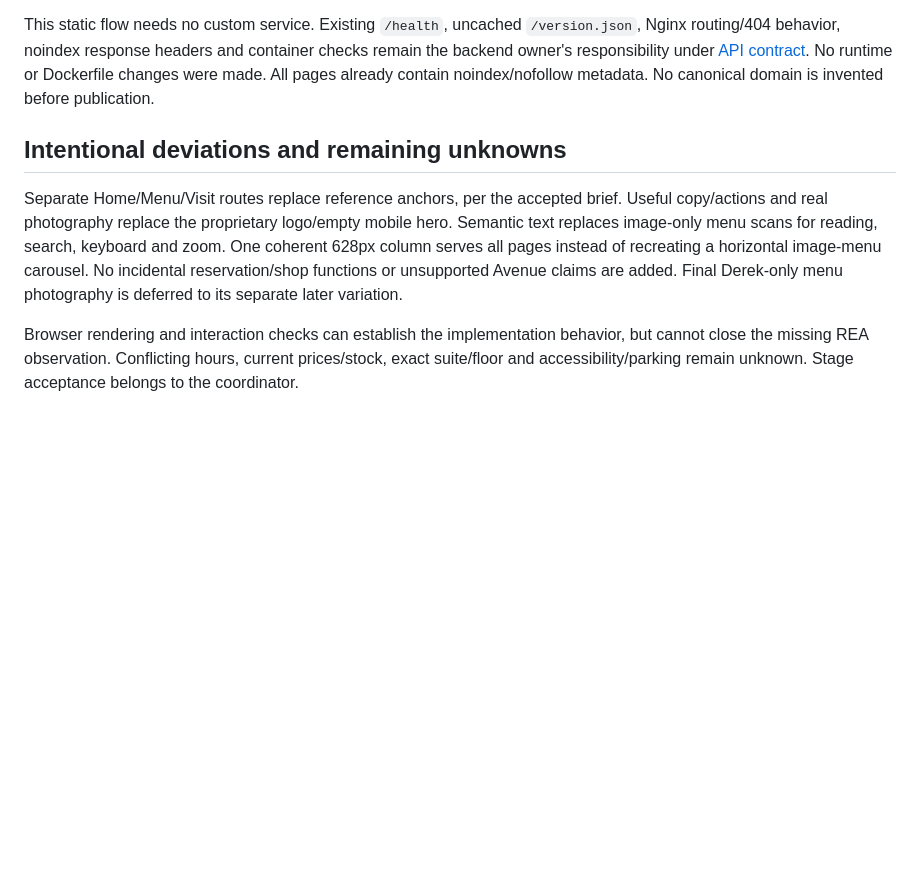
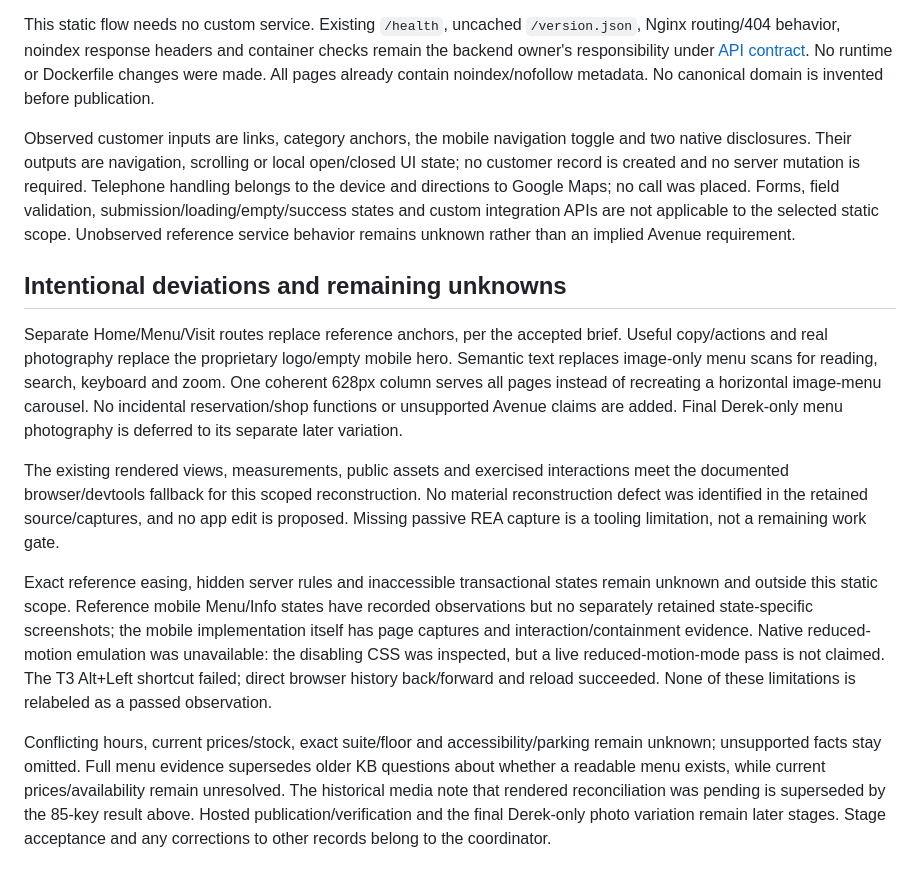
Before and after one commit to xsolutionsmd/avenue-cafe, a Markdown page: kb/template-blueprint.md, the part around one of its changes. Rendered like a GitHub page; blank space fills up the shorter version.

```diff
--- a/kb/template-blueprint.md
+++ b/kb/template-blueprint.md
@@ -51,8 +64,14 @@ Original implementation lives in `app/`; `scripts/render-pages.mjs` creates the
 
 This static flow needs no custom service. Existing `/health`, uncached `/version.json`, Nginx routing/404 behavior, noindex response headers and container checks remain the backend owner's responsibility under [API contract](../docs/API.md). No runtime or Dockerfile changes were made. All pages already contain noindex/nofollow metadata. No canonical domain is invented before publication.
 
+Observed customer inputs are links, category anchors, the mobile navigation toggle and two native disclosures. Their outputs are navigation, scrolling or local open/closed UI state; no customer record is created and no server mutation is required. Telephone handling belongs to the device and directions to Google Maps; no call was placed. Forms, field validation, submission/loading/empty/success states and custom integration APIs are not applicable to the selected static scope. Unobserved reference service behavior remains unknown rather than an implied Avenue requirement.
+
 ## Intentional deviations and remaining unknowns
 
 Separate Home/Menu/Visit routes replace reference anchors, per the accepted brief. Useful copy/actions and real photography replace the proprietary logo/empty mobile hero. Semantic text replaces image-only menu scans for reading, search, keyboard and zoom. One coherent 628px column serves all pages instead of recreating a horizontal image-menu carousel. No incidental reservation/shop functions or unsupported Avenue claims are added. Final Derek-only menu photography is deferred to its separate later variation.
 
-Browser rendering and interaction checks can establish the implementation behavior, but cannot close the missing REA observation. Conflicting hours, current prices/stock, exact suite/floor and accessibility/parking remain unknown. Stage acceptance belongs to the coordinator.
+The existing rendered views, measurements, public assets and exercised interactions meet the documented browser/devtools fallback for this scoped reconstruction. No material reconstruction defect was identified in the retained source/captures, and no app edit is proposed. Missing passive REA capture is a tooling limitation, not a remaining work gate.
+
+Exact reference easing, hidden server rules and inaccessible transactional states remain unknown and outside this static scope. Reference mobile Menu/Info states have recorded observations but no separately retained state-specific screenshots; the mobile implementation itself has page captures and interaction/containment evidence. Native reduced-motion emulation was unavailable: the disabling CSS was inspected, but a live reduced-motion-mode pass is not claimed. The T3 Alt+Left shortcut failed; direct browser history back/forward and reload succeeded. None of these limitations is relabeled as a passed observation.
+
+Conflicting hours, current prices/stock, exact suite/floor and accessibility/parking remain unknown; unsupported facts stay omitted. Full menu evidence supersedes older KB questions about whether a readable menu exists, while current prices/availability remain unresolved. The historical media note that rendered reconciliation was pending is superseded by the 85-key result above. Hosted publication/verification and the final Derek-only photo variation remain later stages. Stage acceptance and any corrections to other records belong to the coordinator.
```
Also changed, not shown: other parts of kb/template-blueprint.md (+14 -1 lines).
